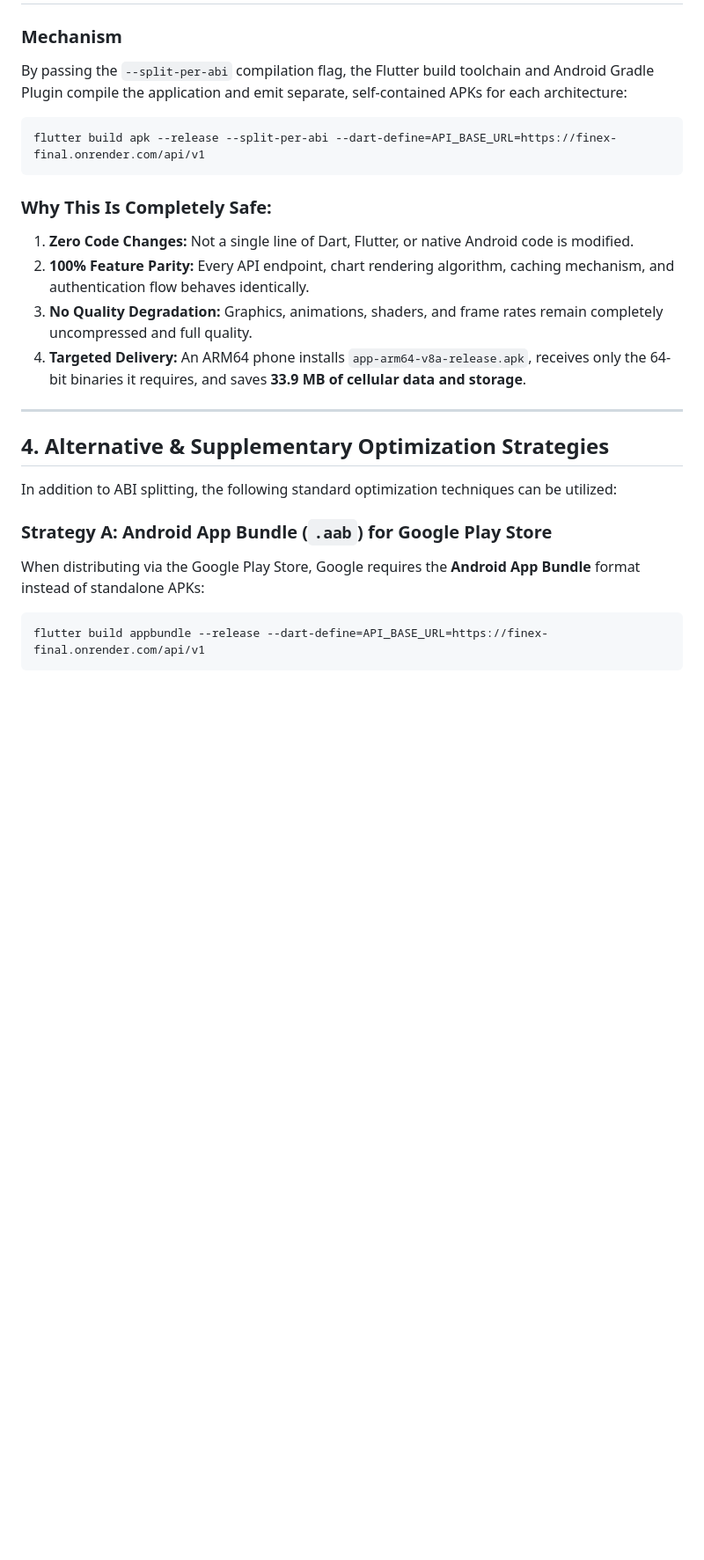
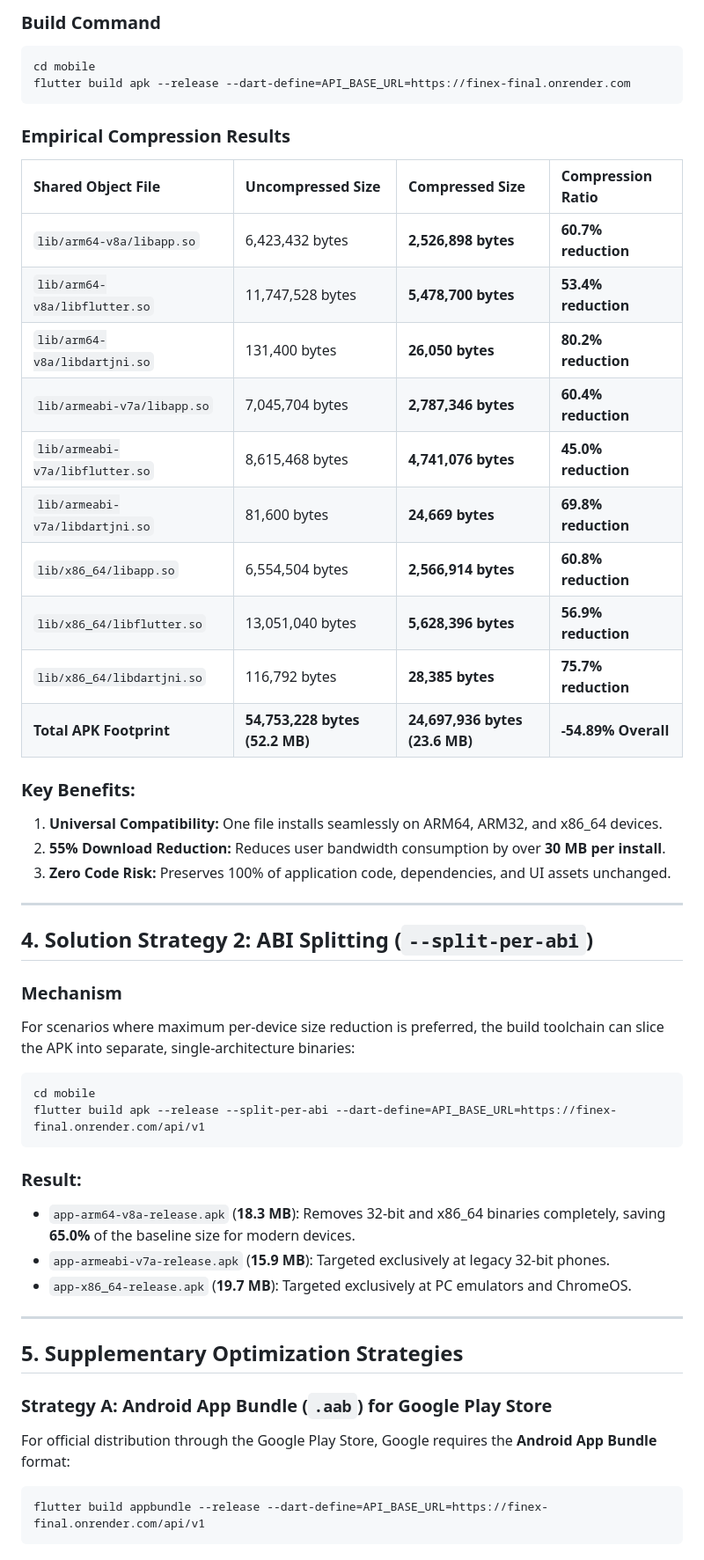
Before and after one commit to shivrajdhote4452/finex.final, a Markdown page: docs/mobile-apk-size-optimization-guide.md, the part around one of its changes. Shown at 88% size. GitHub-like rendering; blank space fills up the shorter version.

````diff
--- a/docs/mobile-apk-size-optimization-guide.md
+++ b/docs/mobile-apk-size-optimization-guide.md
@@ -65,25 +101,52 @@ Universal APK (52.2 MB)
+### Build Command
+```bash
+cd mobile
+flutter build apk --release --dart-define=API_BASE_URL=https://finex-final.onrender.com
+```
+
+### Empirical Compression Results
+
+| Shared Object File | Uncompressed Size | Compressed Size | Compression Ratio |
+| :--- | :--- | :--- | :--- |
+| `lib/arm64-v8a/libapp.so` | 6,423,432 bytes | **2,526,898 bytes** | **60.7% reduction** |
+| `lib/arm64-v8a/libflutter.so` | 11,747,528 bytes | **5,478,700 bytes** | **53.4% reduction** |
+| `lib/arm64-v8a/libdartjni.so` | 131,400 bytes | **26,050 bytes** | **80.2% reduction** |
+| `lib/armeabi-v7a/libapp.so` | 7,045,704 bytes | **2,787,346 bytes** | **60.4% reduction** |
+| `lib/armeabi-v7a/libflutter.so` | 8,615,468 bytes | **4,741,076 bytes** | **45.0% reduction** |
+| `lib/armeabi-v7a/libdartjni.so` | 81,600 bytes | **24,669 bytes** | **69.8% reduction** |
+| `lib/x86_64/libapp.so` | 6,554,504 bytes | **2,566,914 bytes** | **60.8% reduction** |
+| `lib/x86_64/libflutter.so` | 13,051,040 bytes | **5,628,396 bytes** | **56.9% reduction** |
+| `lib/x86_64/libdartjni.so` | 116,792 bytes | **28,385 bytes** | **75.7% reduction** |
+| **Total APK Footprint** | **54,753,228 bytes (52.2 MB)** | **24,697,936 bytes (23.6 MB)** | **-54.89% Overall** |
+
+### Key Benefits:
+1. **Universal Compatibility:** One file installs seamlessly on ARM64, ARM32, and x86_64 devices.
+2. **55% Download Reduction:** Reduces user bandwidth consumption by over **30 MB per install**.
+3. **Zero Code Risk:** Preserves 100% of application code, dependencies, and UI assets unchanged.
+
+---
+
+## 4. Solution Strategy 2: ABI Splitting (`--split-per-abi`)
 
 ### Mechanism
-By passing the `--split-per-abi` compilation flag, the Flutter build toolchain and Android Gradle Plugin compile the application and emit separate, self-contained APKs for each architecture:
+For scenarios where maximum per-device size reduction is preferred, the build toolchain can slice the APK into separate, single-architecture binaries:
 
 ```bash
+cd mobile
 flutter build apk --release --split-per-abi --dart-define=API_BASE_URL=https://finex-final.onrender.com/api/v1
 ```
 
-### Why This Is Completely Safe:
-1. **Zero Code Changes:** Not a single line of Dart, Flutter, or native Android code is modified.
-2. **100% Feature Parity:** Every API endpoint, chart rendering algorithm, caching mechanism, and authentication flow behaves identically.
-3. **No Quality Degradation:** Graphics, animations, shaders, and frame rates remain completely uncompressed and full quality.
-4. **Targeted Delivery:** An ARM64 phone installs `app-arm64-v8a-release.apk`, receives only the 64-bit binaries it requires, and saves **33.9 MB of cellular data and storage**.
+### Result:
+- `app-arm64-v8a-release.apk` (**18.3 MB**): Removes 32-bit and x86_64 binaries completely, saving **65.0%** of the baseline size for modern devices.
+- `app-armeabi-v7a-release.apk` (**15.9 MB**): Targeted exclusively at legacy 32-bit phones.
+- `app-x86_64-release.apk` (**19.7 MB**): Targeted exclusively at PC emulators and ChromeOS.
 
 ---
 
-## 4. Alternative & Supplementary Optimization Strategies
-
-In addition to ABI splitting, the following standard optimization techniques can be utilized:
+## 5. Supplementary Optimization Strategies
 
 ### Strategy A: Android App Bundle (`.aab`) for Google Play Store
-When distributing via the Google Play Store, Google requires the **Android App Bundle** format instead of standalone APKs:
+For official distribution through the Google Play Store, Google requires the **Android App Bundle** format:
 
 ```bash
 flutter build appbundle --release --dart-define=API_BASE_URL=https://finex-final.onrender.com/api/v1
````
Also changed, not shown: other parts of docs/mobile-apk-size-optimization-guide.md (+98 -70 lines).
